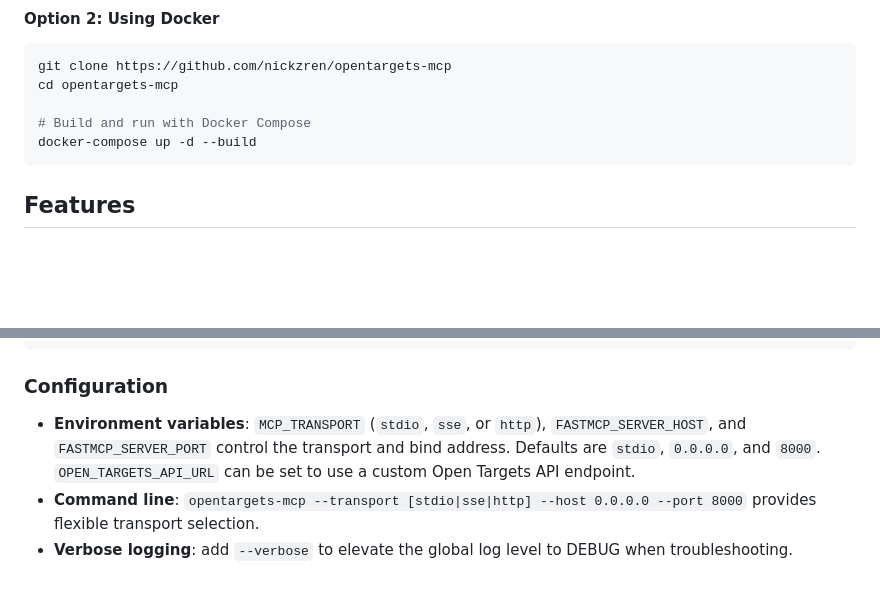
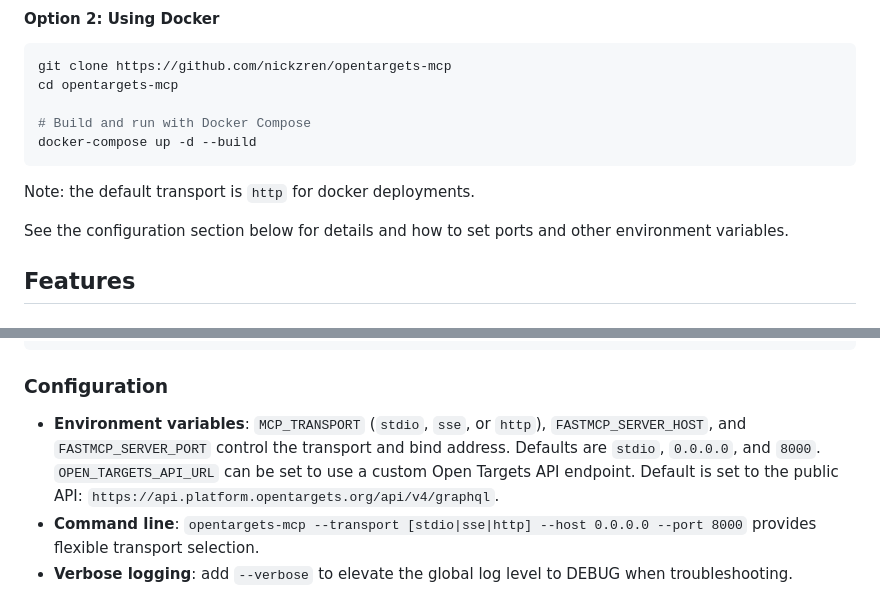
Before and after one commit to nickzren/opentargets-mcp, a Markdown page: README.md, 2 parts joined by grey strips. Rendered like a GitHub page; blank space fills up the shorter version.

````diff
--- a/README.md
+++ b/README.md
@@ -67,6 +67,9 @@ cd opentargets-mcp
 # Build and run with Docker Compose
 docker-compose up -d --build
 ```
+Note: the default transport is `http` for docker deployments.
+
+See the configuration section below for details and how to set ports and other environment variables.
 
 ## Features
 
@@ -147,7 +150,7 @@ uv run python -m opentargets_mcp.server --transport [stdio|sse|http]
 
 ### Configuration
 
-- **Environment variables**: `MCP_TRANSPORT` (`stdio`, `sse`, or `http`), `FASTMCP_SERVER_HOST`, and `FASTMCP_SERVER_PORT` control the transport and bind address. Defaults are `stdio`, `0.0.0.0`, and `8000`. `OPEN_TARGETS_API_URL` can be set to use a custom Open Targets API endpoint.
+- **Environment variables**: `MCP_TRANSPORT` (`stdio`, `sse`, or `http`), `FASTMCP_SERVER_HOST`, and `FASTMCP_SERVER_PORT` control the transport and bind address. Defaults are `stdio`, `0.0.0.0`, and `8000`. `OPEN_TARGETS_API_URL` can be set to use a custom Open Targets API endpoint. Default is set to the public API: `https://api.platform.opentargets.org/api/v4/graphql`.
 - **Command line**: `opentargets-mcp --transport [stdio|sse|http] --host 0.0.0.0 --port 8000` provides flexible transport selection.
 - **Verbose logging**: add `--verbose` to elevate the global log level to DEBUG when troubleshooting.
 
````
